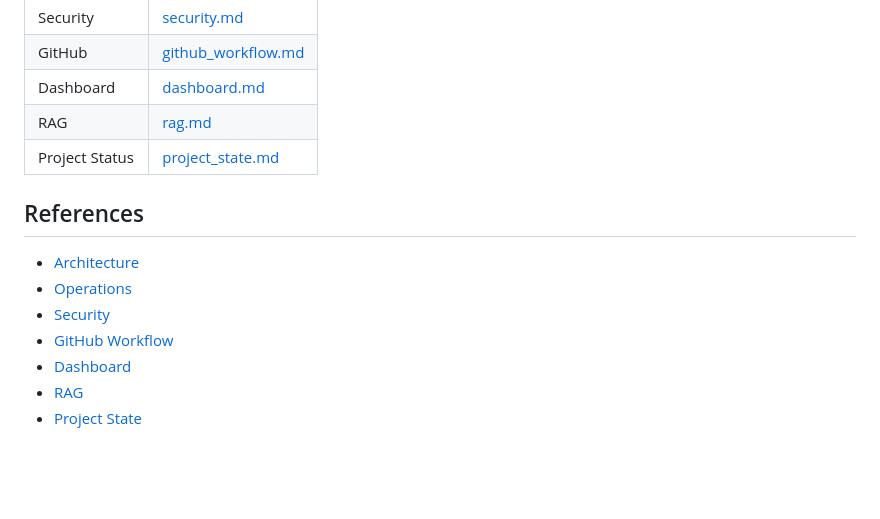
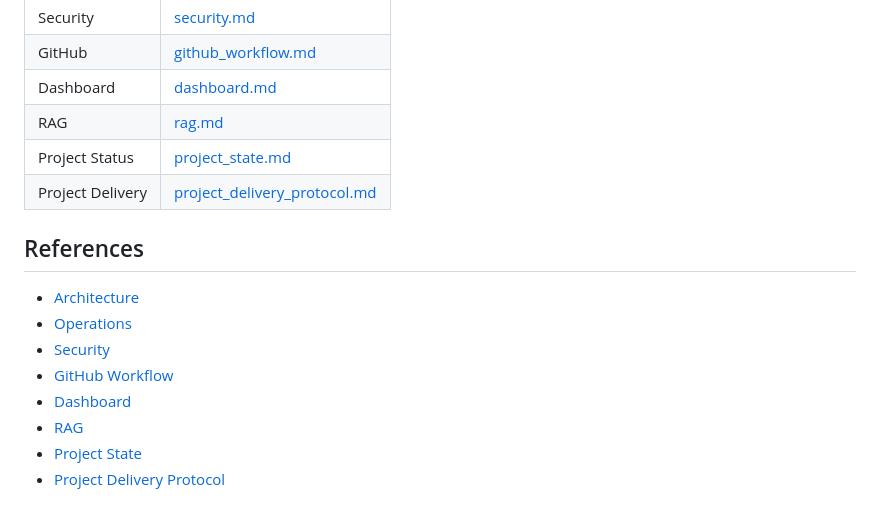
Before and after one commit to terrassacode/neodaemon_v1, a Markdown page: OpenClaw-NeoDaemon-Skill/SKILL.md, the part around the change. Drawn GitHub-style; blank space fills up the shorter version.

Commit message:
docs: add project delivery protocol

```diff
--- a/OpenClaw-NeoDaemon-Skill/SKILL.md
+++ b/OpenClaw-NeoDaemon-Skill/SKILL.md
@@ -83,6 +83,7 @@ Common capabilities:
 | Dashboard | [dashboard.md](references/dashboard.md) |
 | RAG | [rag.md](references/rag.md) |
 | Project Status | [project_state.md](references/project_state.md) |
+| Project Delivery | [project_delivery_protocol.md](references/project_delivery_protocol.md) |
 
 ## References
 
@@ -93,3 +94,4 @@ Common capabilities:
 - [Dashboard](references/dashboard.md)
 - [RAG](references/rag.md)
 - [Project State](references/project_state.md)
+- [Project Delivery Protocol](references/project_delivery_protocol.md)
```
Also changed, not shown: OpenClaw-NeoDaemon-Skill/references/project_delivery_protocol.md (added, +60 -0 lines).
